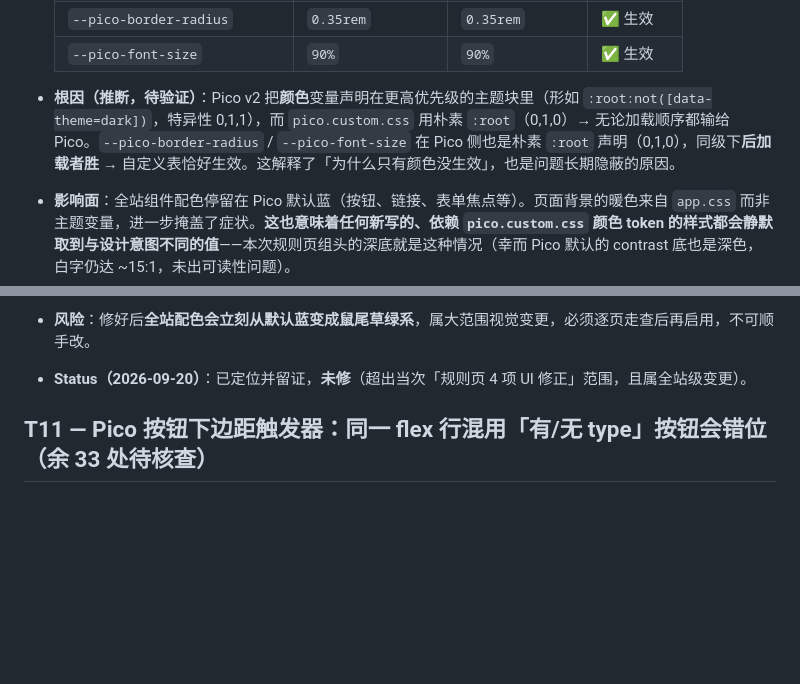
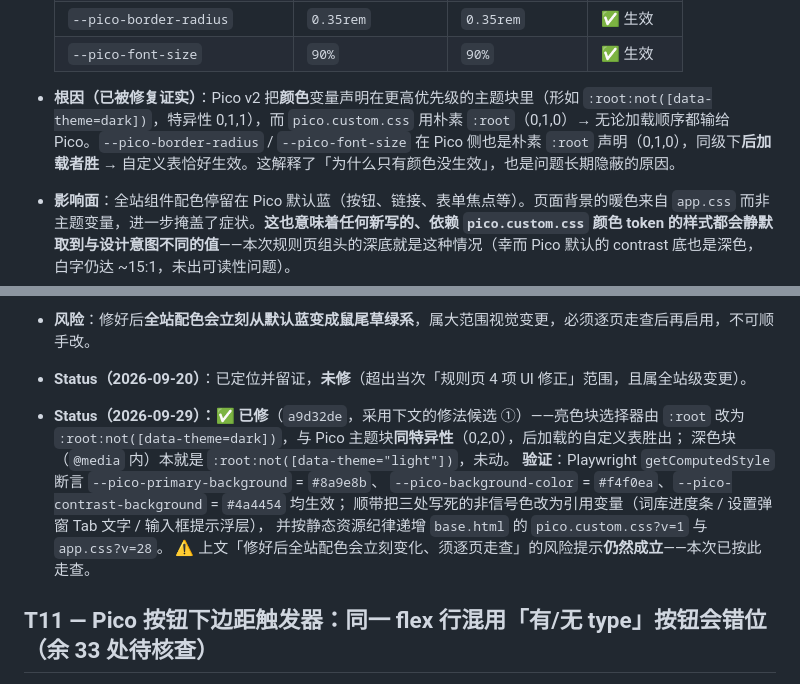
Before and after one commit to DKLoong/construction-spec-query-v2, a Markdown page: TODOS.md, 2 parts joined by grey strips. Rendered like a GitHub page; blank space fills up the shorter version.

Commit message:
docs(TODOS): T10 结案 —— pico 主题色已修（a9d32de），补根因证实与验证证据
T10 原记「已定位、未修」（2026-09-20）。2026-09-29 的 `a9d32de` 已按修法候选 ① 修复
（亮色块 `:root` → `:root:not([data-theme=dark])`，与 Pico 主题块同特异性），
并有 Playwright `getComputedStyle` 断言三处变量生效。本次同时把「根因（推断，待验证）」
订正为「已被修复证实」，并保留「全站配色变更须逐页走查」的风险提示。

来源：记忆库维护时发现 T10 与代码实际状态不一致（记忆侧同步修正）。

```diff
--- a/TODOS.md
+++ b/TODOS.md
@@ -133,7 +133,7 @@
   | `--pico-border-radius` | `0.35rem` | `0.35rem` | ✅ 生效 |
   | `--pico-font-size` | `90%` | `90%` | ✅ 生效 |
 
-- **根因（推断，待验证）**：Pico v2 把**颜色**变量声明在更高优先级的主题块里（形如 `:root:not([data-theme=dark])`，特异性 0,1,1），而 `pico.custom.css` 用朴素 `:root`（0,1,0）→ 无论加载顺序都输给 Pico。`--pico-border-radius` / `--pico-font-size` 在 Pico 侧也是朴素 `:root` 声明（0,1,0），同级下**后加载者胜** → 自定义表恰好生效。这解释了「为什么只有颜色没生效」，也是问题长期隐蔽的原因。
+- **根因（已被修复证实）**：Pico v2 把**颜色**变量声明在更高优先级的主题块里（形如 `:root:not([data-theme=dark])`，特异性 0,1,1），而 `pico.custom.css` 用朴素 `:root`（0,1,0）→ 无论加载顺序都输给 Pico。`--pico-border-radius` / `--pico-font-size` 在 Pico 侧也是朴素 `:root` 声明（0,1,0），同级下**后加载者胜** → 自定义表恰好生效。这解释了「为什么只有颜色没生效」，也是问题长期隐蔽的原因。
 - **影响面**：全站组件配色停留在 Pico 默认蓝（按钮、链接、表单焦点等）。页面背景的暖色来自 `app.css` 而非主题变量，进一步掩盖了症状。**这也意味着任何新写的、依赖 `pico.custom.css` 颜色 token 的样式都会静默取到与设计意图不同的值**——本次规则页组头的深底就是这种情况（幸而 Pico 默认的 contrast 底也是深色，白字仍达 ~15:1，未出可读性问题）。
 - **修法候选**（择一，需全站视觉走查后决定）：
   1. 把自定义表的 `:root` 改成与 Pico 同特异性的选择器（如 `:root:not([data-theme=dark])`），或直接 `[data-theme=light]`/`html` 提升特异性；
@@ -141,6 +141,14 @@
   3. 用 CSS `@layer` 控制层序（改动面最大）。
 - **风险**：修好后**全站配色会立刻从默认蓝变成鼠尾草绿系**，属大范围视觉变更，必须逐页走查后再启用，不可顺手改。
 - **Status（2026-09-20）**：已定位并留证，**未修**（超出当次「规则页 4 项 UI 修正」范围，且属全站级变更）。
+- **Status（2026-09-29）：✅ 已修**（`a9d32de`，采用下文的修法候选 ①）——亮色块选择器由 `:root` 改为
+  `:root:not([data-theme=dark])`，与 Pico 主题块**同特异性**（0,2,0），后加载的自定义表胜出；
+  深色块（`@media` 内）本就是 `:root:not([data-theme="light"])`，未动。
+  **验证**：Playwright `getComputedStyle` 断言 `--pico-primary-background` = `#8a9e8b`、
+  `--pico-background-color` = `#f4f0ea`、`--pico-contrast-background` = `#4a4454` 均生效；
+  顺带把三处写死的非信号色改为引用变量（词库进度条 / 设置弹窗 Tab 文字 / 输入框提示浮层），
+  并按静态资源纪律递增 `base.html` 的 `pico.custom.css?v=1` 与 `app.css?v=28`。
+  ⚠️ 上文「修好后全站配色会立刻变化、须逐页走查」的风险提示**仍然成立**——本次已按此走查。
 
 ## T11 — Pico 按钮下边距触发器：同一 flex 行混用「有/无 type」按钮会错位（余 33 处待核查）
 
```
